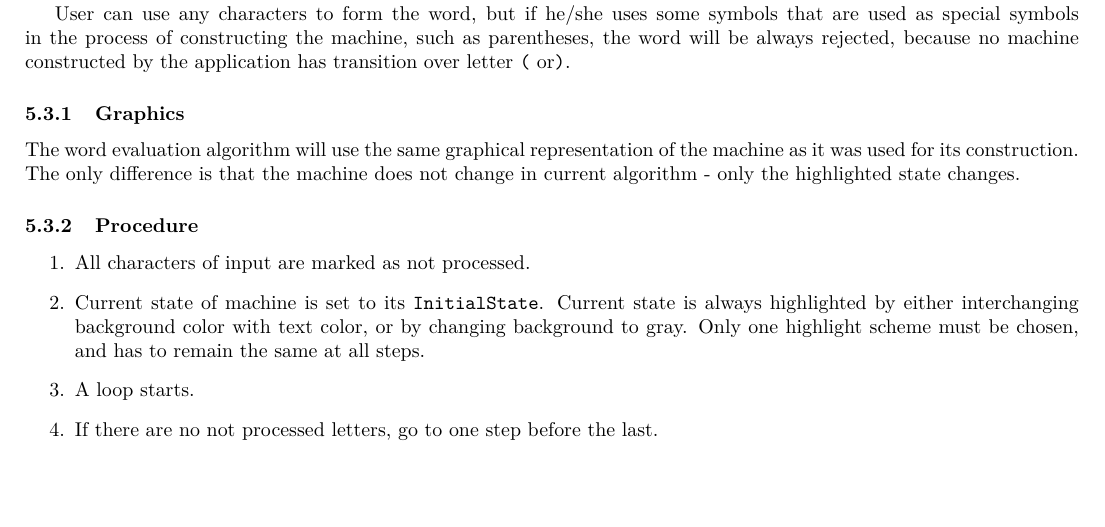
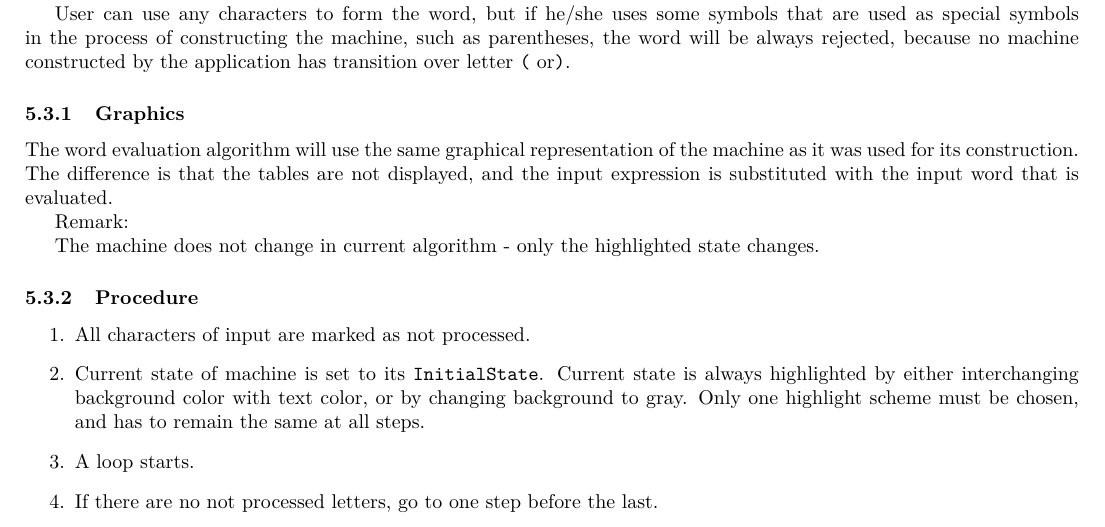
Before and after one commit to mbdevpl/Phinite, a LaTeX document (doc/technical_analysis/tex/bysiekm-technical-analysis.tex): part of page 15 of 15, cut so that both start at the same text, the shorter picture padded with empty space. Compiled offline with pdfLaTeX.

Commit message:
TA
Signed-off-by: Mateusz Bysiek <mb at mbdev.pl>

```diff
--- a/doc/technical_analysis/tex/bysiekm-technical-analysis.tex
+++ b/doc/technical_analysis/tex/bysiekm-technical-analysis.tex
@@ -959,8 +959,13 @@ always rejected, because no machine constructed by the application has transitio
 \subsubsection{Graphics}
 
 The word evaluation algorithm will use the same graphical representation of the machine as it was
-used for its construction. The only difference is that the machine does not change in current
-algorithm - only the highlighted state changes.
+used for its construction. The difference is that the tables are not displayed, and the input
+expression is substituted with the input word that is evaluated.
+
+Remark:
+
+The machine does not change in current algorithm - only the highlighted state changes.
+
 
 \subsubsection{Procedure}
 
```
Also changed, not shown: doc/technical_analysis/bysiekm-technical-analysis.pdf.
